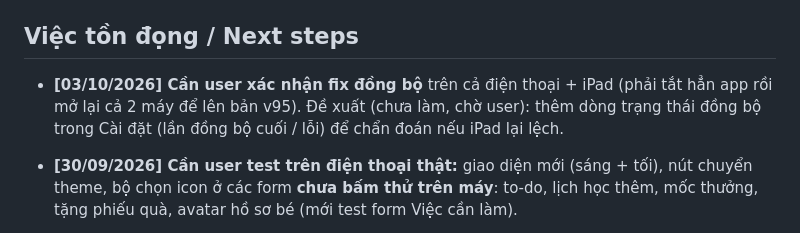
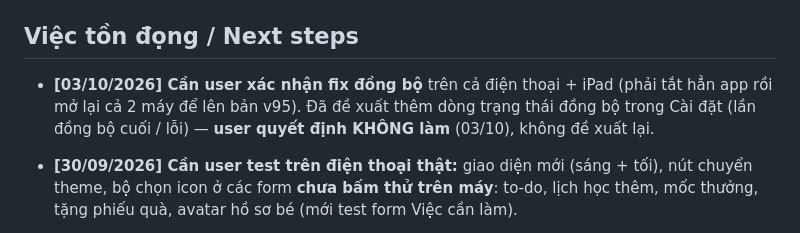
Before and after one commit to khanhtd211/kid-checklist-app, a Markdown page: PROGRESS.md, the part around the change. GitHub-like rendering.

Commit message:
docs: ghi chú user không làm trạng thái đồng bộ trong Cài đặt
Co-Authored-By: Claude Opus 5.5 <noreply@anthropic.com>

```diff
--- a/PROGRESS.md
+++ b/PROGRESS.md
@@ -416,9 +416,9 @@ bằng browser pane giả lập iPhone; chờ user test trên điện thoại th
 ## Việc tồn đọng / Next steps
 
 - **[03/10/2026] Cần user xác nhận fix đồng bộ** trên cả điện thoại + iPad (phải
-  tắt hẳn app rồi mở lại cả 2 máy để lên bản v95). Đề xuất (chưa làm, chờ user):
-  thêm dòng trạng thái đồng bộ trong Cài đặt (lần đồng bộ cuối / lỗi) để chẩn
-  đoán nếu iPad lại lệch.
+  tắt hẳn app rồi mở lại cả 2 máy để lên bản v95). Đã đề xuất thêm dòng trạng
+  thái đồng bộ trong Cài đặt (lần đồng bộ cuối / lỗi) — **user quyết định KHÔNG
+  làm** (03/10), không đề xuất lại.
 
 - **[30/09/2026] Cần user test trên điện thoại thật:** giao diện mới (sáng + tối),
   nút chuyển theme, bộ chọn icon ở các form **chưa bấm thử trên máy**: to-do, lịch
```
